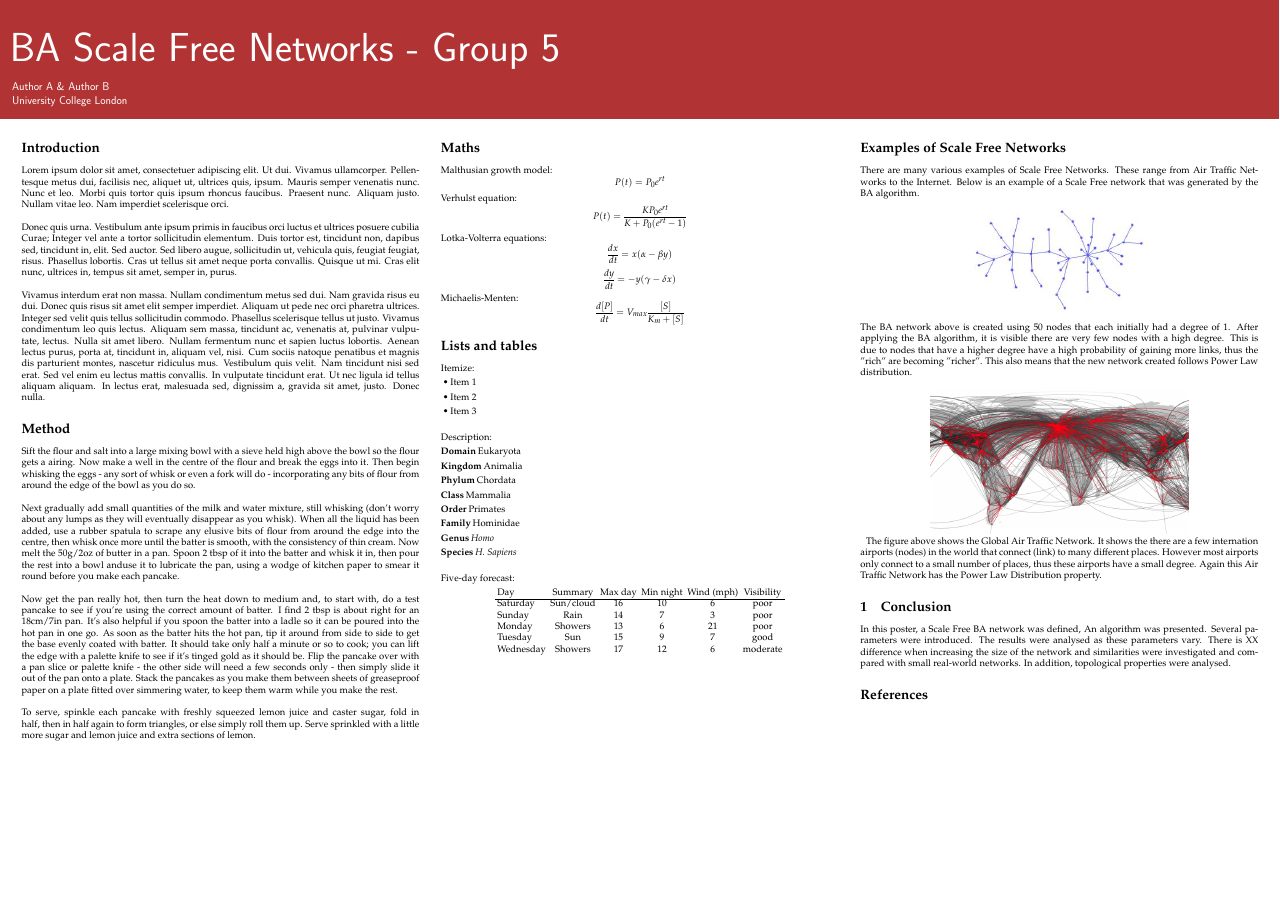
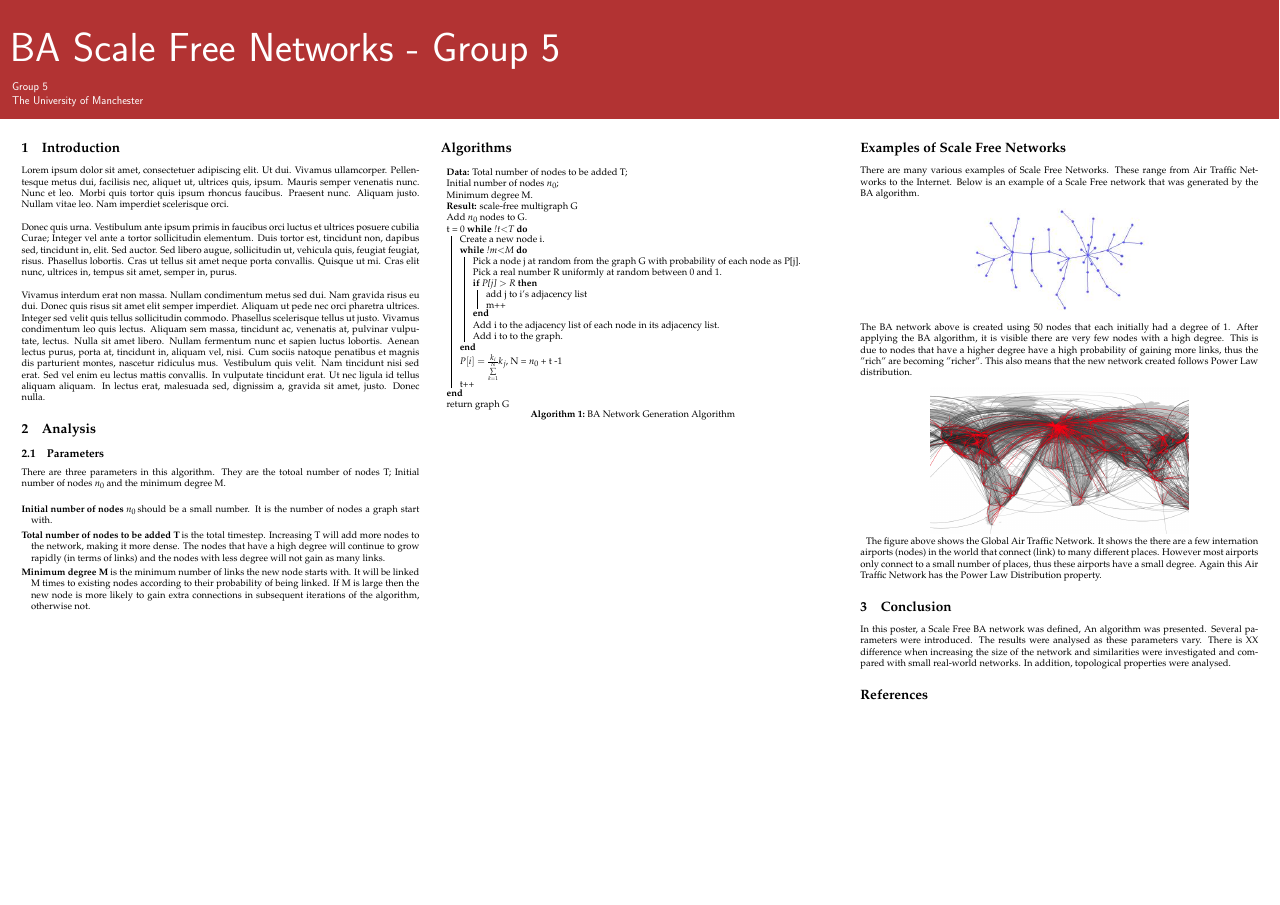
Before and after one commit to airobert/aa2, a LaTeX poster (poster.tex): the whole page. Compiled offline with pdfLaTeX.

Commit message:
analysis

```diff
--- a/poster.tex
+++ b/poster.tex
@@ -7,6 +7,9 @@
 
 
 \usepackage{graphicx}     		%Needed to import images
+
+\usepackage[]{algorithm2e}
+
 
 
 \DeclareGraphicsExtensions{.pdf,.png,.jpg}
@@ -43,8 +46,8 @@
 
 \title{BA Scale Free Networks - Group 5}
 
-\author{Author A \& Author B\\
-University College London}
+\author{Group 5\\
+The University of Manchester}
 
 \begin{document}
 
@@ -67,63 +70,49 @@ Donec quis urna. Vestibulum ante ipsum primis in faucibus orci luctus et ultrice
 Vivamus interdum erat non massa. Nullam condimentum metus sed dui. Nam gravida risus eu dui. Donec quis risus sit amet elit semper imperdiet. Aliquam ut pede nec orci pharetra ultrices. Integer sed velit quis tellus sollicitudin commodo. Phasellus scelerisque tellus ut justo. Vivamus condimentum leo quis lectus. Aliquam sem massa, tincidunt ac, venenatis at, pulvinar vulputate, lectus. Nulla sit amet libero. Nullam fermentum nunc et sapien luctus lobortis. Aenean lectus purus, porta at, tincidunt in, aliquam vel, nisi. Cum sociis natoque penatibus et magnis dis parturient montes, nascetur ridiculus mus. Vestibulum quis velit. Nam tincidunt nisi sed erat. Sed vel enim eu lectus mattis convallis. In vulputate tincidunt erat. Ut nec ligula id tellus aliquam aliquam. In lectus erat, malesuada sed, dignissim a, gravida sit amet, justo. Donec nulla.
 
 
-\section*{Method}
-Sift the flour and salt into a large mixing bowl with a sieve held high above the bowl so the flour gets a airing. Now make a well in the centre of the flour and break the eggs into it. Then begin whisking the eggs - any sort of whisk or even a fork will do - incorporating any bits of flour from around the edge of the bowl as you do so.\\
-\\
-Next gradually add small quantities of the milk and water mixture, still whisking (don't worry about any lumps as they will eventually disappear as you whisk). When all the liquid has been added, use a rubber spatula to scrape any elusive bits of flour from around the edge into the centre, then whisk once more until the batter is smooth, with the consistency of thin cream. Now melt the 50g/2oz of butter in a pan. Spoon 2 tbsp of it into the batter and whisk it in, then pour the rest into a bowl anduse it to lubricate the pan, using a wodge of kitchen paper to smear it round before you make each pancake.\\
-\\
-Now get the pan really hot, then turn the heat down to medium and, to start with, do a test pancake to see if you're using the correct amount of batter. I find 2 tbsp is about right for an 18cm/7in pan. It's also helpful if you spoon the batter into a ladle so it can be poured into the hot pan in one go. As soon as the batter hits the hot pan, tip it around from side to side to get the base evenly coated with batter. It should take only half a minute or so to cook; you can lift the edge with a palette knife to see if it's tinged gold as it should be. Flip the pancake over with a pan slice or palette knife - the other side will need a few seconds only - then simply slide it out of the pan onto a plate.
-Stack the pancakes as you make them between sheets of greaseproof paper on a plate fitted over simmering water, to keep them warm while you make the rest.\\
-\\
-To serve, spinkle each pancake with freshly squeezed lemon juice and caster sugar, fold in half, then in half again to form triangles, or else simply roll them up. Serve sprinkled with a little more sugar and lemon juice and extra sections of lemon.
+\section{Analysis}
+\subsection{Parameters}
+There are three parameters in this algorithm. They are the totoal number of nodes T;  Initial number of nodes $n_0$ and the minimum degree M. \\
+\begin{description}
+  \item[Initial number of nodes $n_0$] should be a small number. It is the number of nodes a graph start with.
+  \item[Total number of nodes to be added T] is the total timestep. Increasing T will add more nodes to the network, making it more dense. The nodes that have a high degree will continue to grow rapidly (in terms of links) and the nodes with less degree will not gain as many links.
+  \item[Minimum degree M] is the minimum number of links the new node starts with. It will be linked M times to existing nodes according to their probability of being linked. If M is large then the new node is more likely to gain extra connections in subsequent iterations of the algorithm, otherwise not.
+\end{description}
 
 \columnbreak
 
 %%%Column 2
-\section*{Maths}
-Malthusian growth model:
-$$P(t) = P_0 e^{rt}$$
-Verhulst equation:
-$$P(t) = \frac{K P_0 e^{rt}}{K + P_0 (e^{rt} - 1)}$$
-Lotka-Volterra equations:
-$$\frac{dx}{dt} = x(\alpha - \beta y)$$
-$$\frac{dy}{dt} = - y(\gamma - \delta x)$$
-Michaelis-Menten:
-$$\frac{d[P]}{dt} = V_{max} \frac{[S]}{K_m + [S]}$$
+\section*{Algorithms}
 
 
-\section*{Lists and tables}
-Itemize:
-\begin{itemize}
-\item Item 1
-\item Item 2
-\item Item 3
-\end{itemize}
-\null
-Description:
-\begin{description}
-\item[Domain] Eukaryota
-\item[Kingdom] Animalia
-\item[Phylum] Chordata
-\item[Class] Mammalia
-\item[Order] Primates
-\item[Family] Hominidae
-\item[Genus] \emph{Homo}
-\item[Species] \emph{H. Sapiens}
-\end{description}
-\null
-Five-day forecast:
-\begin{center}
-\begin{tabular}{lccccc}
-Day & Summary & Max day & Min night & Wind (mph) & Visibility\\
-\hline
-Saturday & Sun/cloud & 16 & 10 & 6 & poor\\
-Sunday & Rain & 14 & 7 & 3 & poor\\
-Monday & Showers & 13 & 6 & 21 & poor\\
-Tuesday & Sun & 15 & 9 & 7 & good\\
-Wednesday & Showers & 17 & 12 & 6 &moderate
-\end{tabular}
-\end{center}
+\begin{algorithm}[H]
+ \KwData{Total number of nodes to be added T; \\
+       Initial number of nodes $n_0$; \\
+       Minimum degree M.\\}
+ \KwResult{scale-free multigraph G}
+Add $n_0$ nodes to G.\\
+%Connect every node in G to every other node in G, i.e. create a complete graph. \\
+t = 0
+ \While{!t$<$T}{
+    Create a new node i.\\
+
+ \While{!m$<$M}{
+Pick a node j at random from the graph G with probability of each node as P[j].\\
+Pick a real number R uniformly at random between 0 and 1.\\
+     \If{P[j] $>$ R}{
+        add j to i's adjacency list\\
+ 	m++
+    }
+Add i to the adjacency list of each node in its adjacency list.\\
+Add i to to the graph.\\
+}
+$ P[i] = \frac{k_i}{\sum\limits_{k=1}^N} k_j$, N = $n_0$ + t -1\\
+t++
+    }
+return graph G\\
+ \caption{BA Network Generation Algorithm}
+\end{algorithm}
+
 
 
 \columnbreak
```
Also changed, not shown: poster.pdf, references/barabasisciam.pdf (added), poster.tex (2 more changed lines), 3 other files.
